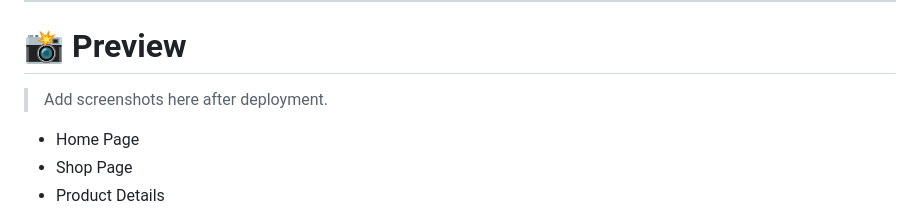
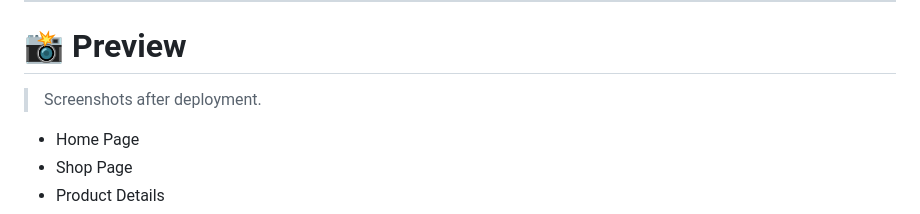
Before and after one commit to akira2049-cloud/Fog-and-Fern-v1.0, a Markdown page: README.md, the part around the change. Rendered like a GitHub page.

Commit message:
Update screenshot instructions in README

```diff
--- a/README.md
+++ b/README.md
@@ -8,7 +8,7 @@ Designed as a professional portfolio project, the system demonstrates modern web
 
 # 📸 Preview
 
-> Add screenshots here after deployment.
+> Screenshots after deployment.
 
 * Home Page
 * Shop Page
```
